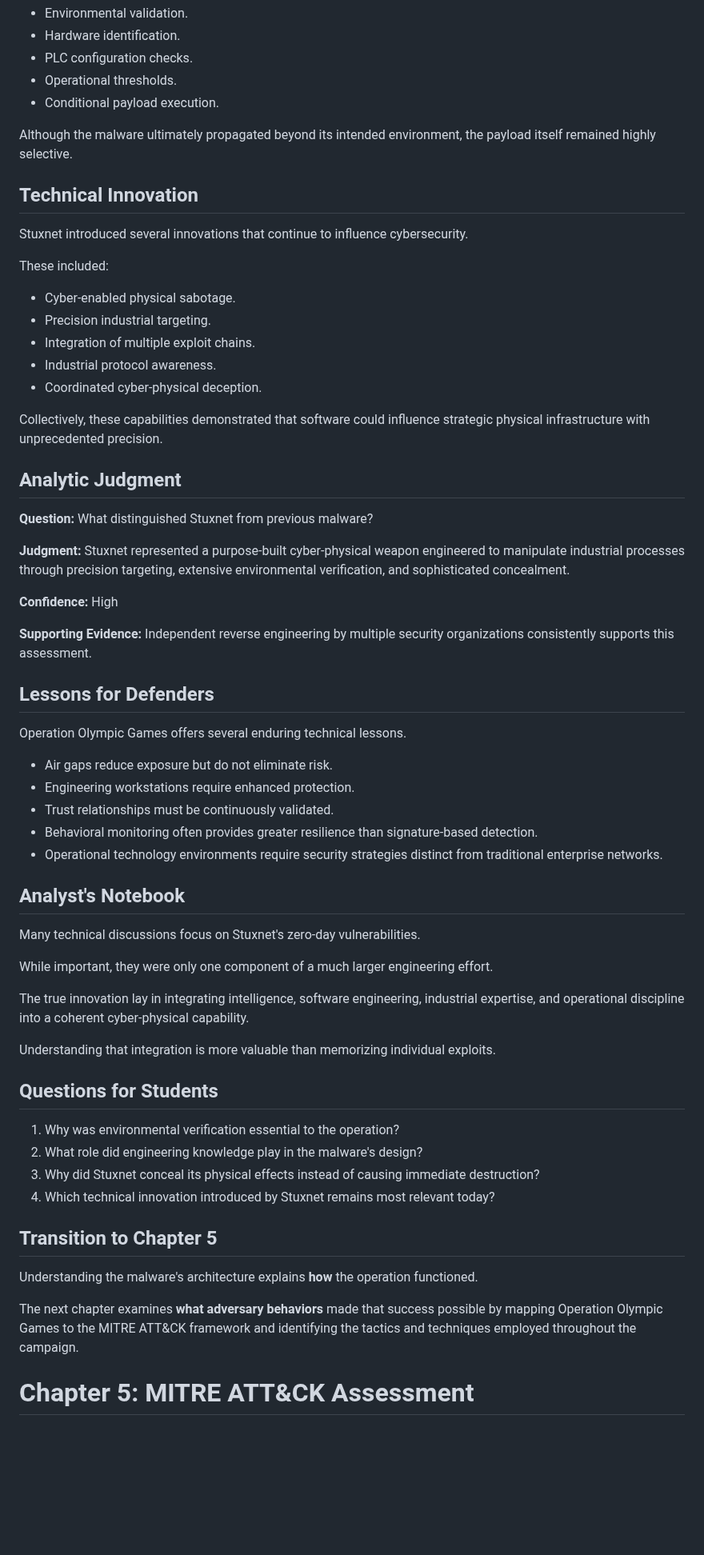
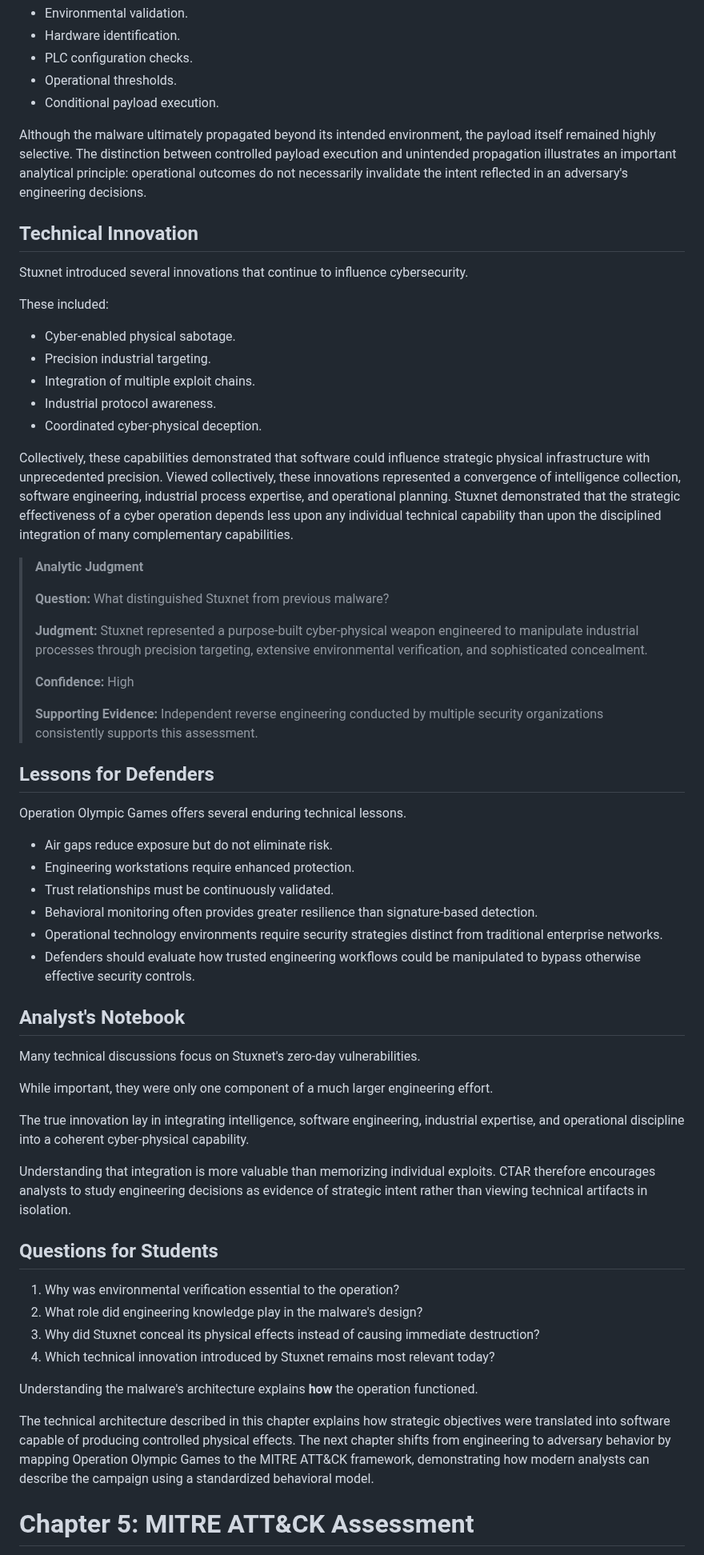
Before and after one commit to jeremyblevins/ctar, a Markdown page: website/use-cases/CTAR-H-2010-001-Operation_Olympic_Games.md, the part around one of its changes. Shown at 80% size. Drawn GitHub-style; blank space fills up the shorter version.

Commit message:
Update CTAR-H-2010-001-Operation_Olympic_Games.md
Revisions to Chapter 4.

```diff
--- a/website/use-cases/CTAR-H-2010-001-Operation_Olympic_Games.md
+++ b/website/use-cases/CTAR-H-2010-001-Operation_Olympic_Games.md
@@ -491,7 +491,7 @@ These safeguards included:
 - Operational thresholds.
 - Conditional payload execution.
 
-Although the malware ultimately propagated beyond its intended environment, the payload itself remained highly selective.
+Although the malware ultimately propagated beyond its intended environment, the payload itself remained highly selective. The distinction between controlled payload execution and unintended propagation illustrates an important analytical principle: operational outcomes do not necessarily invalidate the intent reflected in an adversary's engineering decisions.
 
 ## Technical Innovation
 
@@ -505,17 +505,17 @@ These included:
 - Industrial protocol awareness.
 - Coordinated cyber-physical deception.
 
-Collectively, these capabilities demonstrated that software could influence strategic physical infrastructure with unprecedented precision.
-
-## Analytic Judgment
-
-**Question:** What distinguished Stuxnet from previous malware?
-
-**Judgment:** Stuxnet represented a purpose-built cyber-physical weapon engineered to manipulate industrial processes through precision targeting, extensive environmental verification, and sophisticated concealment.
-
-**Confidence:** High
-
-**Supporting Evidence:** Independent reverse engineering by multiple security organizations consistently supports this assessment.
+Collectively, these capabilities demonstrated that software could influence strategic physical infrastructure with unprecedented precision. Viewed collectively, these innovations represented a convergence of intelligence collection, software engineering, industrial process expertise, and operational planning. Stuxnet demonstrated that the strategic effectiveness of a cyber operation depends less upon any individual technical capability than upon the disciplined integration of many complementary capabilities.
+
+> **Analytic Judgment**
+>
+> **Question:** What distinguished Stuxnet from previous malware?
+>
+> **Judgment:** Stuxnet represented a purpose-built cyber-physical weapon engineered to manipulate industrial processes through precision targeting, extensive environmental verification, and sophisticated concealment.
+>
+> **Confidence:** High
+>
+> **Supporting Evidence:** Independent reverse engineering conducted by multiple security organizations consistently supports this assessment.
 
 ## Lessons for Defenders
 
@@ -526,6 +526,7 @@ Operation Olympic Games offers several enduring technical lessons.
 - Trust relationships must be continuously validated.
 - Behavioral monitoring often provides greater resilience than signature-based detection.
 - Operational technology environments require security strategies distinct from traditional enterprise networks.
+- Defenders should evaluate how trusted engineering workflows could be manipulated to bypass otherwise effective security controls.
 
 ## Analyst's Notebook
 
@@ -535,7 +536,7 @@ While important, they were only one component of a much larger engineering effor
 
 The true innovation lay in integrating intelligence, software engineering, industrial expertise, and operational discipline into a coherent cyber-physical capability.
 
-Understanding that integration is more valuable than memorizing individual exploits.
+Understanding that integration is more valuable than memorizing individual exploits. CTAR therefore encourages analysts to study engineering decisions as evidence of strategic intent rather than viewing technical artifacts in isolation.
 
 ## Questions for Students
 
@@ -544,11 +545,9 @@ Understanding that integration is more valuable than memorizing individual explo
 3. Why did Stuxnet conceal its physical effects instead of causing immediate destruction?
 4. Which technical innovation introduced by Stuxnet remains most relevant today?
 
-## Transition to Chapter 5
-
 Understanding the malware's architecture explains **how** the operation functioned.
 
-The next chapter examines **what adversary behaviors** made that success possible by mapping Operation Olympic Games to the MITRE ATT&CK framework and identifying the tactics and techniques employed throughout the campaign.
+The technical architecture described in this chapter explains how strategic objectives were translated into software capable of producing controlled physical effects. The next chapter shifts from engineering to adversary behavior by mapping Operation Olympic Games to the MITRE ATT&CK framework, demonstrating how modern analysts can describe the campaign using a standardized behavioral model.
 
 # Chapter 5: MITRE ATT&CK Assessment
 
```
Also changed, not shown: other parts of website/use-cases/CTAR-H-2010-001-Operation_Olympic_Games.md (+10 -10 lines).
